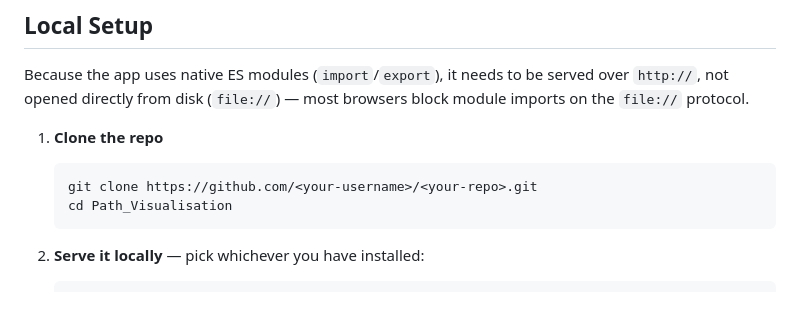
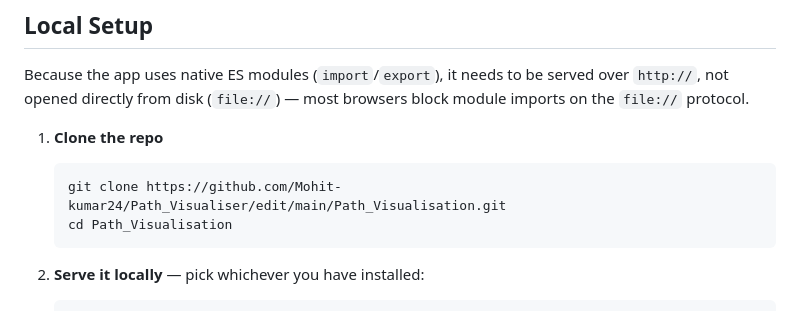
Before and after one commit to Mohit-kumar24/Path_Visualiser, a Markdown page: Path_Visualisation/README.md, the part around the change. Drawn GitHub-style.

Commit message:
Fix clone command in README
Updated clone command in README to point to the correct repository.

````diff
--- a/Path_Visualisation/README.md
+++ b/Path_Visualisation/README.md
@@ -148,7 +148,7 @@ most browsers block module imports on the `file://` protocol.
 1. **Clone the repo**
 
      ```bash
-     git clone https://github.com/<your-username>/<your-repo>.git
+     git clone https://github.com/Mohit-kumar24/Path_Visualiser/edit/main/Path_Visualisation.git
      cd Path_Visualisation
      ```
 
````
